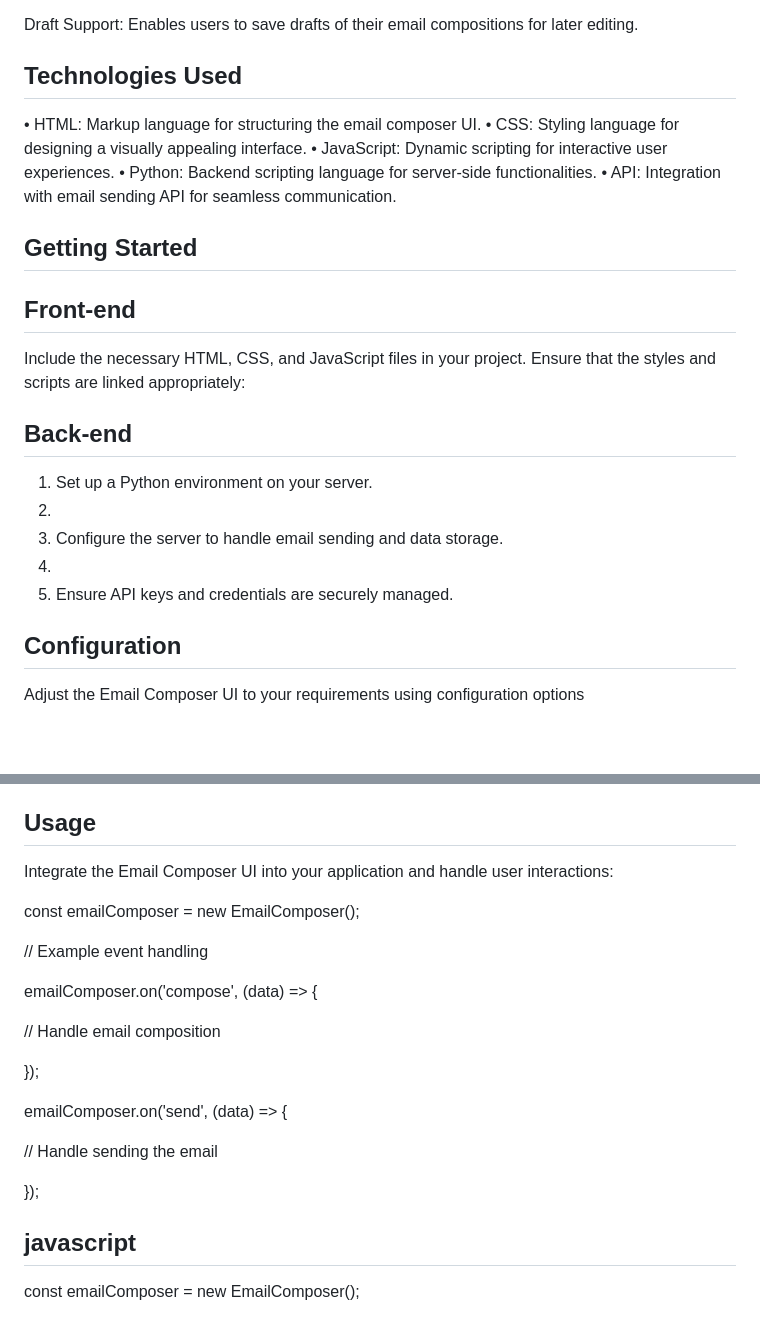
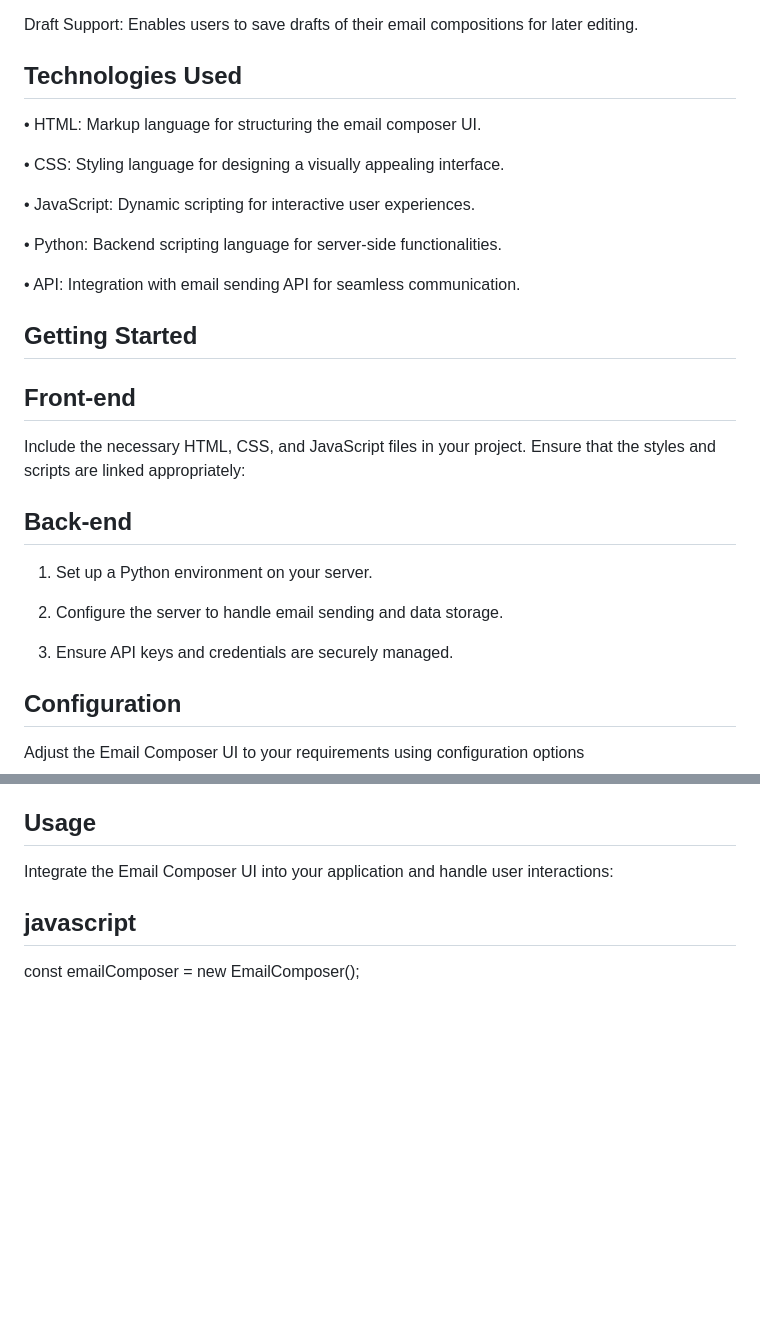
Before and after one commit to Sommyj1/Email-Composer-UI, a Markdown page: README.md, 2 parts joined by grey strips. GitHub-like rendering; blank space fills up the shorter version.

```diff
--- a/README.md
+++ b/README.md
@@ -59,10 +59,15 @@ Draft Support: Enables users to save drafts of their email compositions for late
 
 
 ## Technologies Used
+
 •	HTML: Markup language for structuring the email composer UI.
+
 •	CSS: Styling language for designing a visually appealing interface.
+
 •	JavaScript: Dynamic scripting for interactive user experiences.
+
 •	Python: Backend scripting language for server-side functionalities.
+
 •	API: Integration with email sending API for seamless communication.
 
 ## Getting Started
@@ -70,27 +75,39 @@ Draft Support: Enables users to save drafts of their email compositions for late
 Include the necessary HTML, CSS, and JavaScript files in your project. Ensure that the styles and scripts are linked appropriately:
 
 <!DOCTYPE html>
+
 <html lang="en">
+
 <head>
+
   <meta charset="UTF-8">
+
   <meta name="viewport" content="width=device-width, initial-scale=1.0">
+
   <link rel="stylesheet" href="email-composer.css">
+
   <title>Email Composer</title>
+
 </head>
+
 <body>
+
   <!-- Email Composer UI container -->
+
   <div id="emailComposerContainer"></div>
 
   <script src="email-composer.js"></script>
+
 </body>
+
 </html>
 
 ## Back-end
 1.	Set up a Python environment on your server.
-2.
-3.	Configure the server to handle email sending and data storage.
-4.
-5.	Ensure API keys and credentials are securely managed.
+
+2.	Configure the server to handle email sending and data storage.
+
+3.	Ensure API keys and credentials are securely managed.
 
 ## Configuration
 Adjust the Email Composer UI to your requirements using configuration options
@@ -110,23 +127,6 @@ const emailComposer = new EmailComposer({
 ## Usage
 
 Integrate the Email Composer UI into your application and handle user interactions:
-
-const emailComposer = new EmailComposer();
-
-// Example event handling
-
-emailComposer.on('compose', (data) => {
-
-  // Handle email composition
-
-});
-
-emailComposer.on('send', (data) => {
-
-  // Handle sending the email
-
-});
-
 
 ## javascript
 const emailComposer = new EmailComposer();
```
